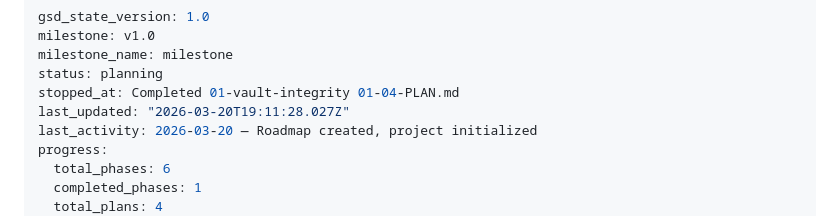
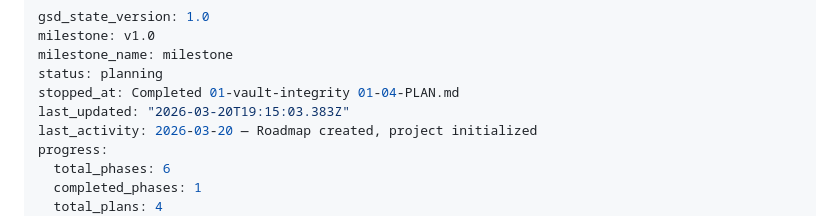
Before and after one commit to ofben/claude-brain, a Markdown page: .planning/STATE.md, the part around the change. Rendered like a GitHub page.

Commit message:
docs(phase-01): complete phase execution

```diff
--- a/.planning/STATE.md
+++ b/.planning/STATE.md
@@ -4,7 +4,7 @@ milestone: v1.0
 milestone_name: milestone
 status: planning
 stopped_at: Completed 01-vault-integrity 01-04-PLAN.md
-last_updated: "2026-03-20T19:11:28.027Z"
+last_updated: "2026-03-20T19:15:03.383Z"
 last_activity: 2026-03-20 — Roadmap created, project initialized
 progress:
   total_phases: 6
```
Also changed, not shown: 1 other file.
